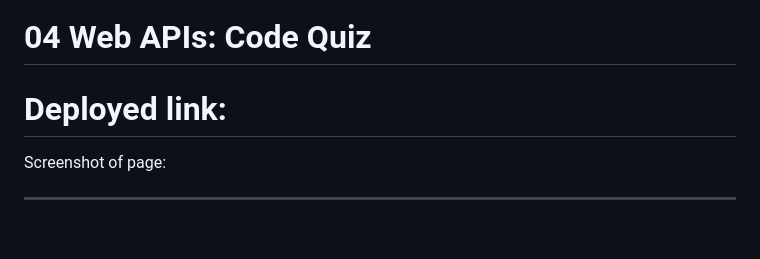
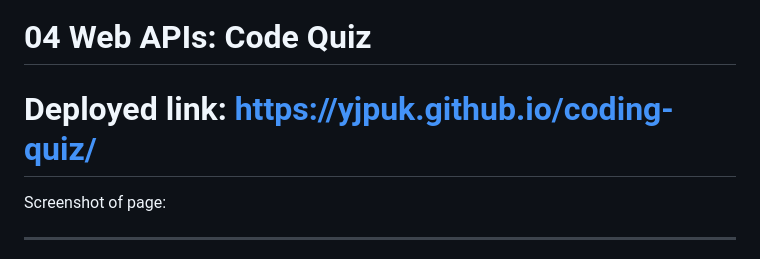
Before and after one commit to YJPuk/coding-quiz, a Markdown page: README.md, the part around the change. GitHub-like rendering; blank space fills up the shorter version.

```diff
--- a/README.md
+++ b/README.md
@@ -1,6 +1,6 @@
 # 04 Web APIs: Code Quiz
 
-# Deployed link:
+# Deployed link: https://yjpuk.github.io/coding-quiz/
 
 Screenshot of page:
 
```
